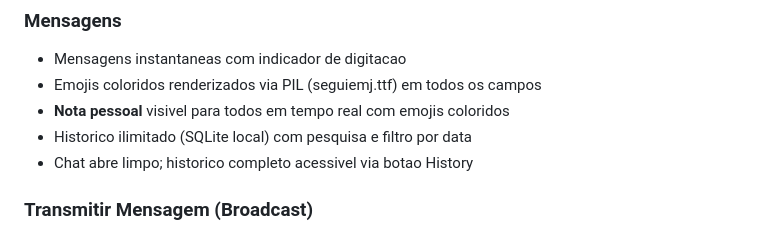
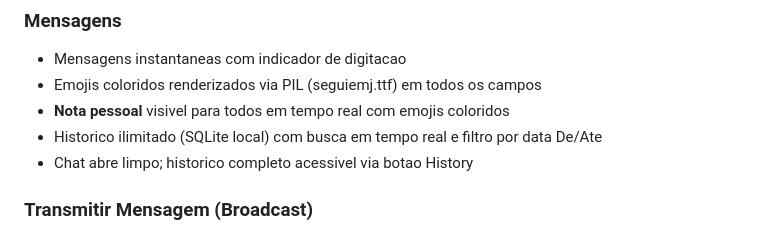
Before and after one commit to pedropaivaf/MBchat, a Markdown page: README.md, the part around the change. Drawn GitHub-style.

Commit message:
docs: documenta historico com busca em tempo real e filtro por data

```diff
--- a/README.md
+++ b/README.md
@@ -23,7 +23,7 @@ Substituto moderno do LAN Messenger (C++), reescrito em Python. Executavel stand
 - Mensagens instantaneas com indicador de digitacao
 - Emojis coloridos renderizados via PIL (seguiemj.ttf) em todos os campos
 - **Nota pessoal** visivel para todos em tempo real com emojis coloridos
-- Historico ilimitado (SQLite local) com pesquisa e filtro por data
+- Historico ilimitado (SQLite local) com busca em tempo real e filtro por data De/Ate
 - Chat abre limpo; historico completo acessivel via botao History
 
 ### Transmitir Mensagem (Broadcast)
```
Also changed, not shown: CLAUDE.md (+1 -1 lines), docs/ARCHITECTURE.md (+1 -1 lines).
